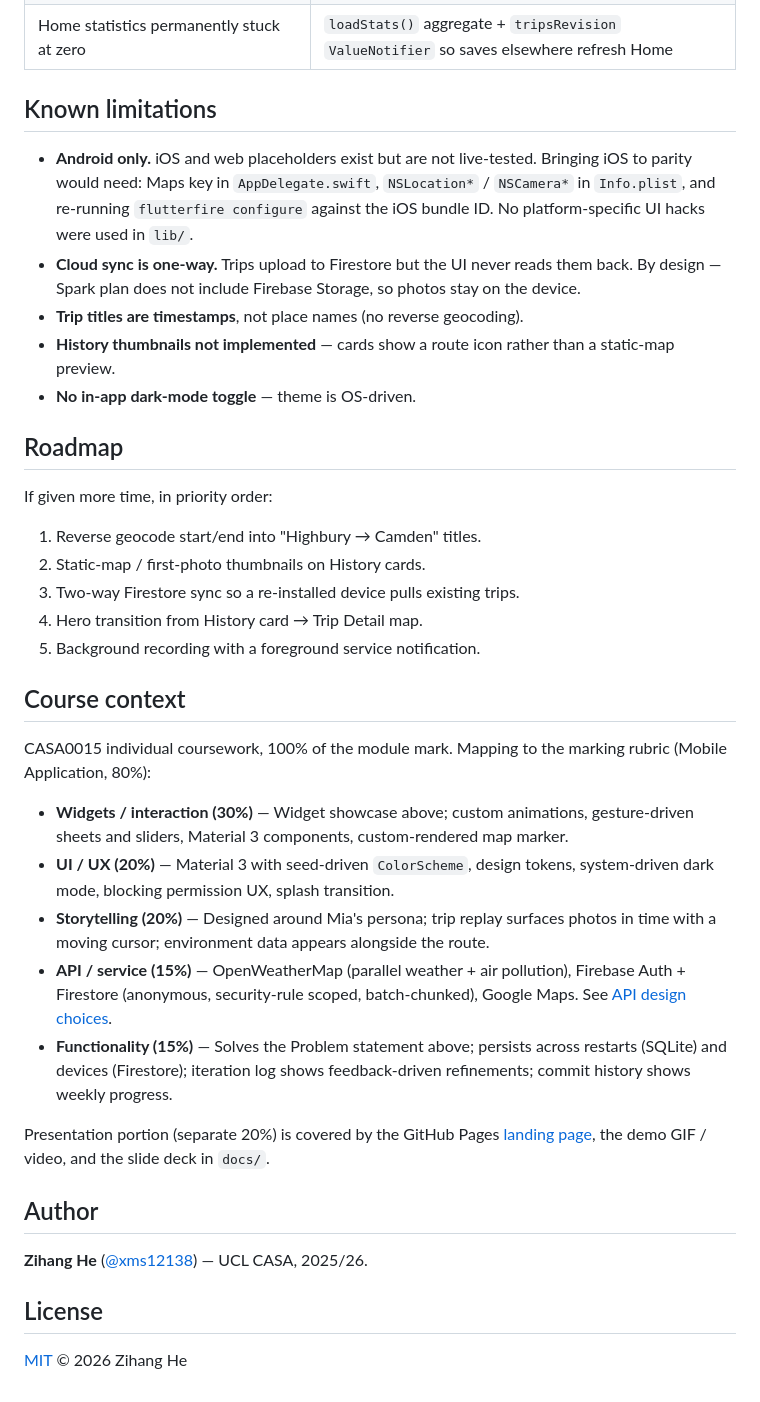
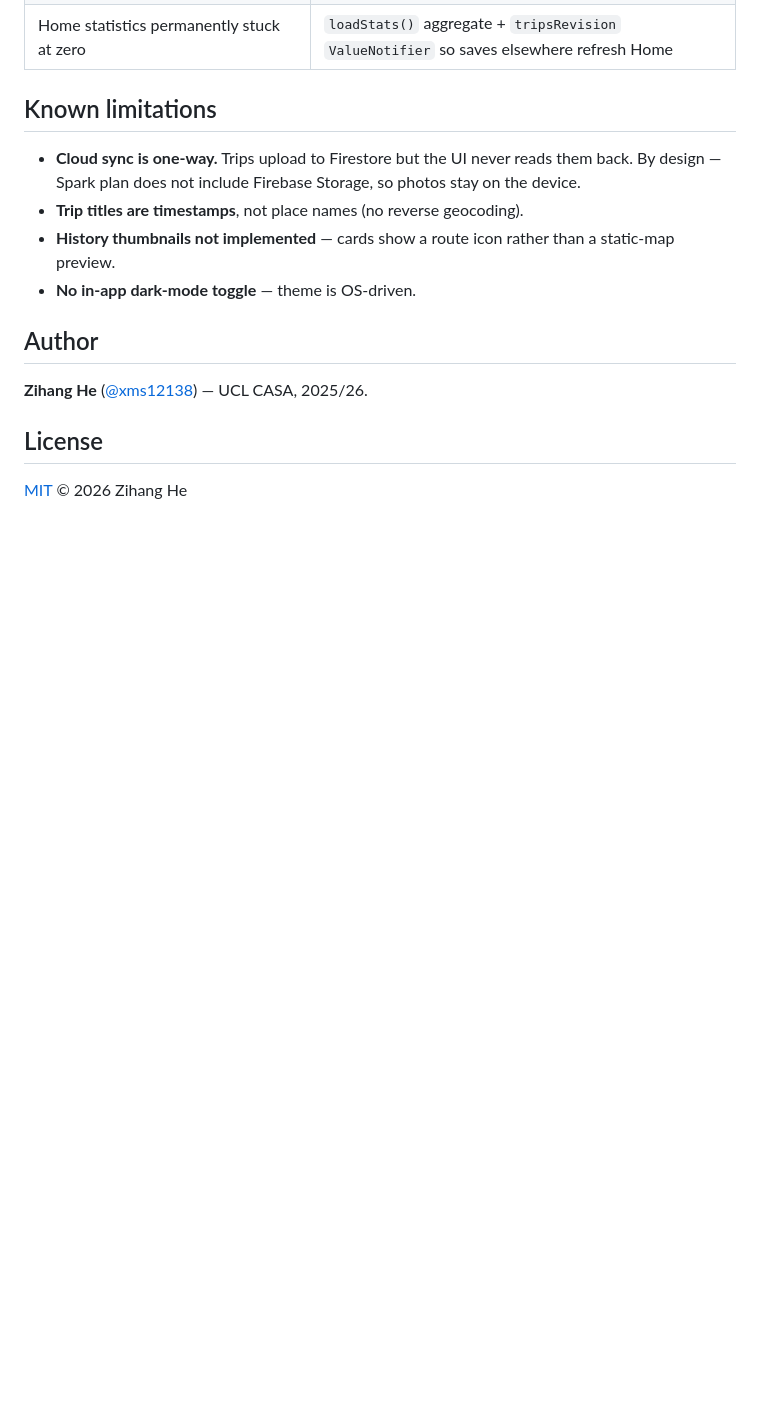
Before and after one commit to xms12138/CASA0015-Mobile-System, a Markdown page: README.md, the part around one of its changes. Rendered like a GitHub page; blank space fills up the shorter version.

```diff
--- a/README.md
+++ b/README.md
@@ -245,33 +268,10 @@ Real-device testing on a Huawei EML-AL00 surfaced several issues that drove desi
 
 ## Known limitations
 
-- **Android only.** iOS and web placeholders exist but are not live-tested. Bringing iOS to parity would need: Maps key in `AppDelegate.swift`, `NSLocation*` / `NSCamera*` in `Info.plist`, and re-running `flutterfire configure` against the iOS bundle ID. No platform-specific UI hacks were used in `lib/`.
 - **Cloud sync is one-way.** Trips upload to Firestore but the UI never reads them back. By design — Spark plan does not include Firebase Storage, so photos stay on the device.
 - **Trip titles are timestamps**, not place names (no reverse geocoding).
 - **History thumbnails not implemented** — cards show a route icon rather than a static-map preview.
 - **No in-app dark-mode toggle** — theme is OS-driven.
-
-## Roadmap
-
-If given more time, in priority order:
-
-1. Reverse geocode start/end into "Highbury → Camden" titles.
-2. Static-map / first-photo thumbnails on History cards.
-3. Two-way Firestore sync so a re-installed device pulls existing trips.
-4. Hero transition from History card → Trip Detail map.
-5. Background recording with a foreground service notification.
-
-## Course context
-
-CASA0015 individual coursework, 100% of the module mark. Mapping to the marking rubric (Mobile Application, 80%):
-
-- **Widgets / interaction (30%)** — Widget showcase above; custom animations, gesture-driven sheets and sliders, Material 3 components, custom-rendered map marker.
-- **UI / UX (20%)** — Material 3 with seed-driven `ColorScheme`, design tokens, system-driven dark mode, blocking permission UX, splash transition.
-- **Storytelling (20%)** — Designed around Mia's persona; trip replay surfaces photos in time with a moving cursor; environment data appears alongside the route.
-- **API / service (15%)** — OpenWeatherMap (parallel weather + air pollution), Firebase Auth + Firestore (anonymous, security-rule scoped, batch-chunked), Google Maps. See [API design choices](#external-services--apis).
-- **Functionality (15%)** — Solves the Problem statement above; persists across restarts (SQLite) and devices (Firestore); iteration log shows feedback-driven refinements; commit history shows weekly progress.
-
-Presentation portion (separate 20%) is covered by the GitHub Pages [landing page](#landing-page), the demo GIF / video, and the slide deck in `docs/`.
 
 ## Author
 
```
Also changed, not shown: other parts of README.md (+26 -3 lines).
